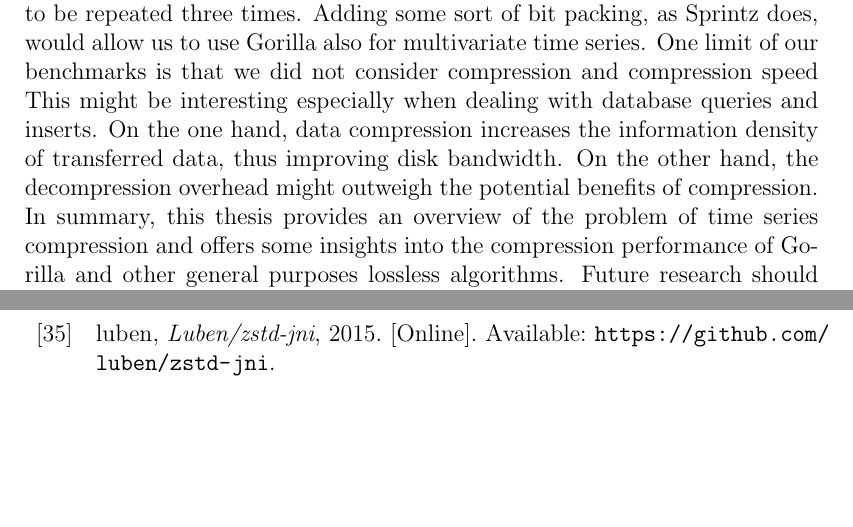
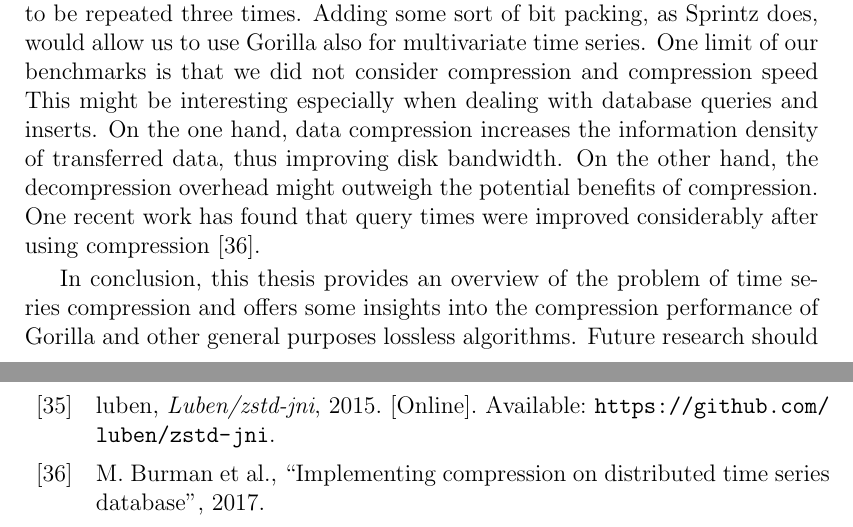
Before and after one commit to dovidio/ts-compression-thesis, a LaTeX thesis (thesis/tesi.tex, which reads thesis/conclusions.tex): two parts of pages 41 and 46 of 46, joined at a grey line, cut so that both start at the same text, the shorter picture padded with empty space. Compiled offline with pdfLaTeX.

Commit message:
add burman thesis

```diff
--- a/thesis/conclusions.tex
+++ b/thesis/conclusions.tex
@@ -19,8 +20,10 @@ One limit of our benchmarks is that we did not consider compression and compress
 This might be interesting especially when dealing with database queries and inserts. On the one hand,
 data compression increases the information density of transferred data, thus
 improving disk bandwidth. On the other hand, the decompression overhead might outweigh the potential
-benefits of compression.
-In summary, this thesis provides an overview of the problem of time series compression and offers some insights
+benefits of compression. One recent work has found that query times were improved
+considerably after using compression \cite{burman2017implementing}.
+
+In conclusion, this thesis provides an overview of the problem of time series compression and offers some insights
 into the compression performance of Gorilla and other general purposes lossless algorithms. Future research should expand
 on these findings by including other compression algorithms and by taking account compression and
 decompression speed.
```
Also changed, not shown: thesis/bibliography.bib (+6 -0 lines), thesis/tesi.pdf, thesis/conclusions.tex (1 more changed lines).
